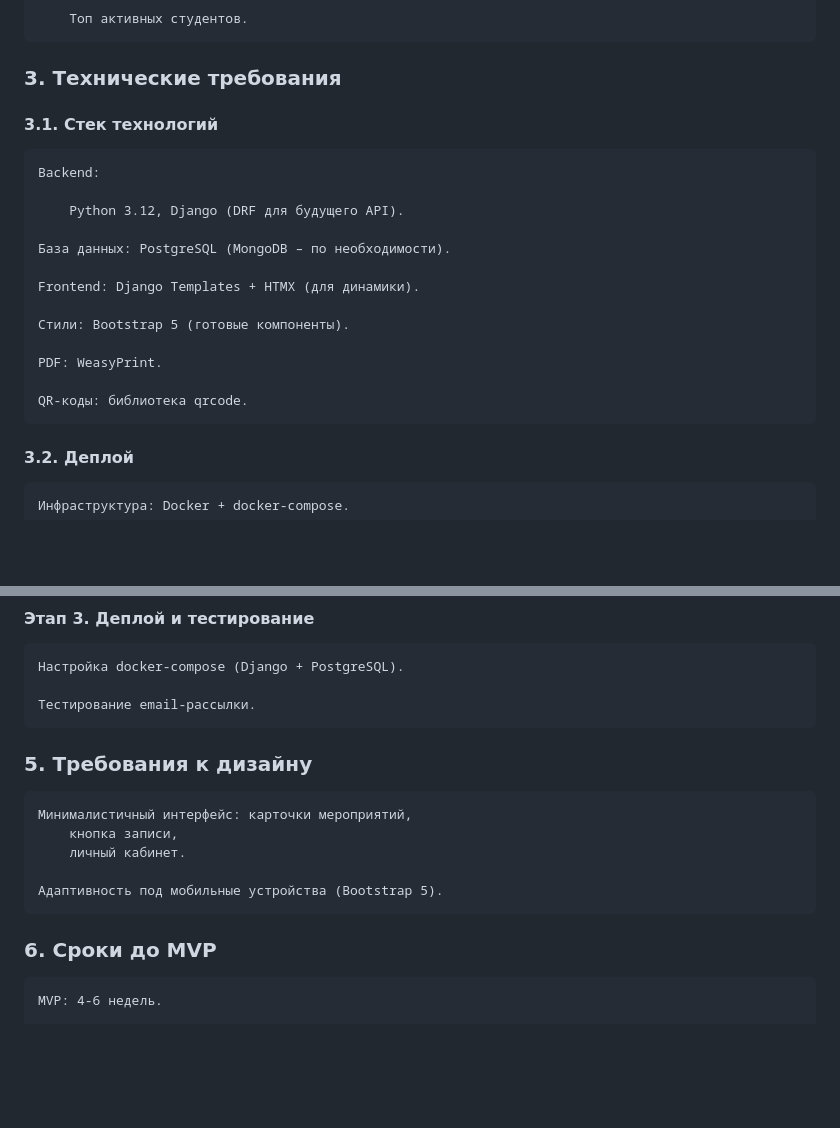
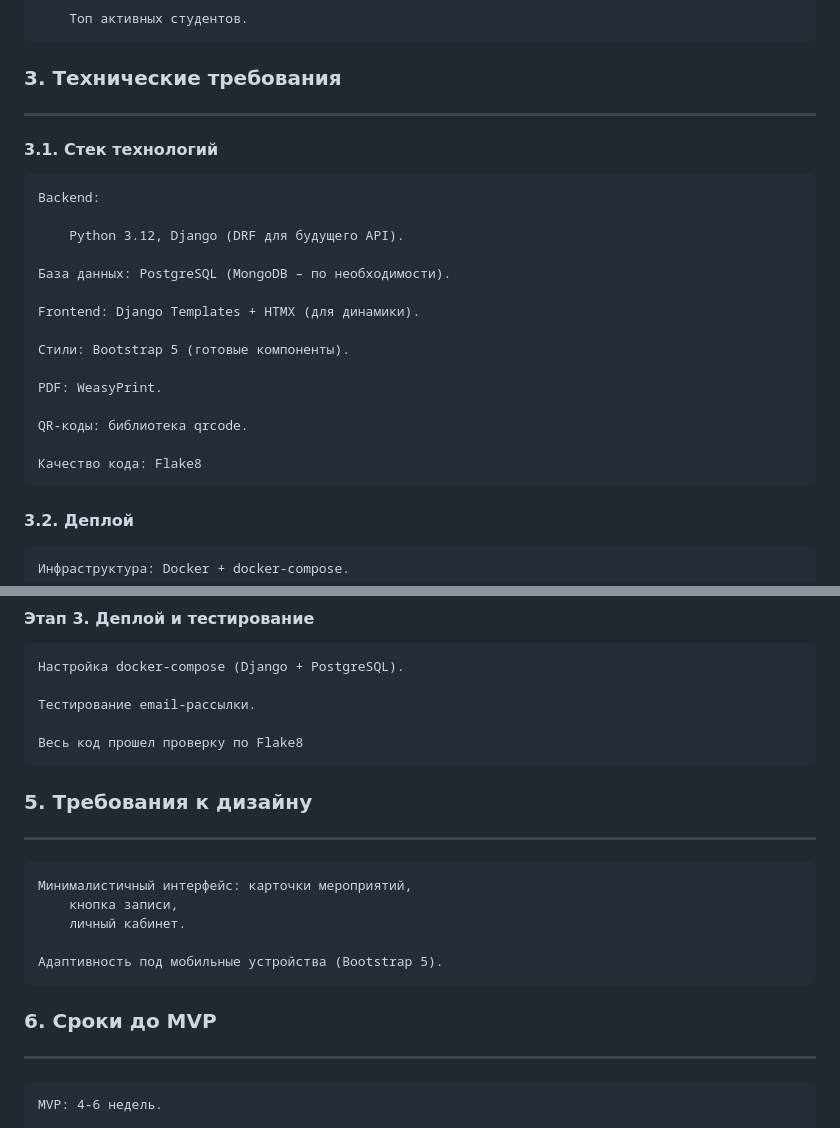
Before and after one commit to Saenwint/university-events, a Markdown page: README.md, 2 parts joined by grey strips. Drawn GitHub-style; blank space fills up the shorter version.

```diff
--- a/README.md
+++ b/README.md
@@ -66,6 +67,7 @@
         Топ активных студентов.
 
 ### 3. Технические требования
+---
 #### 3.1. Стек технологий
 
     Backend:
@@ -81,6 +83,8 @@
     PDF: WeasyPrint.
 
     QR-коды: библиотека qrcode.
+
+    Качество кода: Flake8
 
 #### 3.2. Деплой
 
@@ -123,8 +128,10 @@
 
     Тестирование email-рассылки.
 
+    Весь код прошел проверку по Flake8
+
 ### 5. Требования к дизайну
-
+---
     Минималистичный интерфейс: карточки мероприятий,
         кнопка записи,
         личный кабинет.
@@ -132,7 +139,7 @@
     Адаптивность под мобильные устройства (Bootstrap 5).
 
 ### 6. Сроки до MVP
-
+---
     MVP: 4-6 недель.
 
     Итоговый продукт: исходный код,
```
Also changed, not shown: other parts of README.md (+3 -1 lines).
